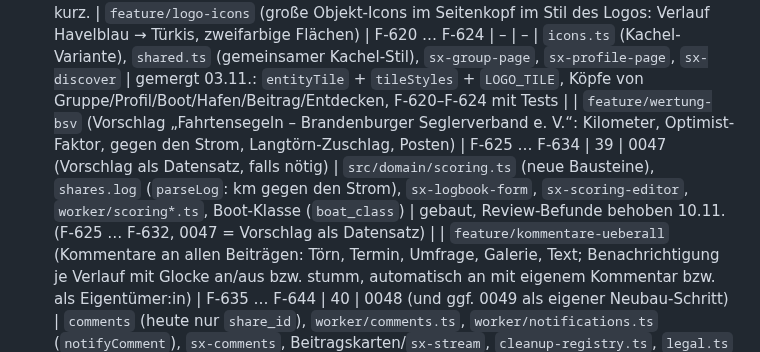
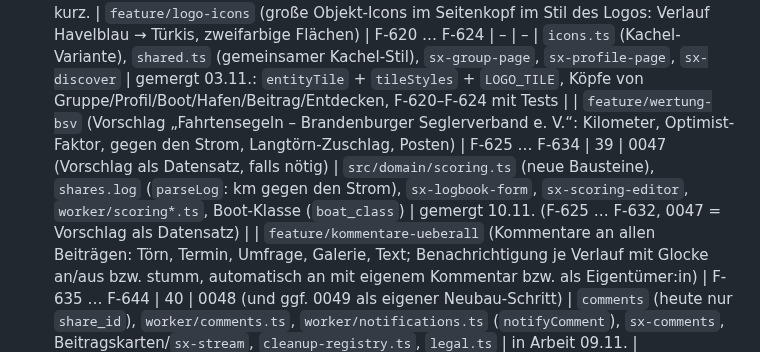
Before and after one commit to tofixx/sailing-explorer, a Markdown page: docs/ROADMAP.md, the part around the change. GitHub-like rendering.

Commit message:
Roadmap: BSV-Wertung gemergt
Co-Authored-By: Claude Opus 5.5 <noreply@anthropic.com>

```diff
--- a/docs/ROADMAP.md
+++ b/docs/ROADMAP.md
@@ -174,5 +174,5 @@ sie starten. „Berührt“ füllt der bauende Agent zu Beginn aus seiner Skizze
   E-Mail und Profilname); ein Hinweis nennt die Rolle des gezeigten Links. Die Rate-Grenze zählt jetzt auch erfolglose
   Profilnamen (F-593) – wer in einer Minute mehr als fünf Einladungen versucht, wartet kurz.
 | `feature/logo-icons` (große Objekt-Icons im Seitenkopf im Stil des Logos: Verlauf Havelblau → Türkis, zweifarbige Flächen) | F-620 … F-624 | – | – | `icons.ts` (Kachel-Variante), `shared.ts` (gemeinsamer Kachel-Stil), `sx-group-page`, `sx-profile-page`, `sx-discover` | gemergt 03.11.: `entityTile` + `tileStyles` + `LOGO_TILE`, Köpfe von Gruppe/Profil/Boot/Hafen/Beitrag/Entdecken, F-620–F-624 mit Tests |
-| `feature/wertung-bsv` (Vorschlag „Fahrtensegeln – Brandenburger Seglerverband e. V.“: Kilometer, Optimist-Faktor, gegen den Strom, Langtörn-Zuschlag, Posten) | F-625 … F-634 | 39 | 0047 (Vorschlag als Datensatz, falls nötig) | `src/domain/scoring.ts` (neue Bausteine), `shares.log` (`parseLog`: km gegen den Strom), `sx-logbook-form`, `sx-scoring-editor`, `worker/scoring*.ts`, Boot-Klasse (`boat_class`) | gebaut, Review-Befunde behoben 10.11. (F-625 … F-632, 0047 = Vorschlag als Datensatz) |
+| `feature/wertung-bsv` (Vorschlag „Fahrtensegeln – Brandenburger Seglerverband e. V.“: Kilometer, Optimist-Faktor, gegen den Strom, Langtörn-Zuschlag, Posten) | F-625 … F-634 | 39 | 0047 (Vorschlag als Datensatz, falls nötig) | `src/domain/scoring.ts` (neue Bausteine), `shares.log` (`parseLog`: km gegen den Strom), `sx-logbook-form`, `sx-scoring-editor`, `worker/scoring*.ts`, Boot-Klasse (`boat_class`) | gemergt 10.11. (F-625 … F-632, 0047 = Vorschlag als Datensatz) |
 | `feature/kommentare-ueberall` (Kommentare an allen Beiträgen: Törn, Termin, Umfrage, Galerie, Text; Benachrichtigung je Verlauf mit Glocke an/aus bzw. stumm, automatisch an mit eigenem Kommentar bzw. als Eigentümer:in) | F-635 … F-644 | 40 | 0048 (und ggf. 0049 als eigener Neubau-Schritt) | `comments` (heute nur `share_id`), `worker/comments.ts`, `worker/notifications.ts` (`notifyComment`), `sx-comments`, Beitragskarten/`sx-stream`, `cleanup-registry.ts`, `legal.ts` | in Arbeit 09.11. |
```
